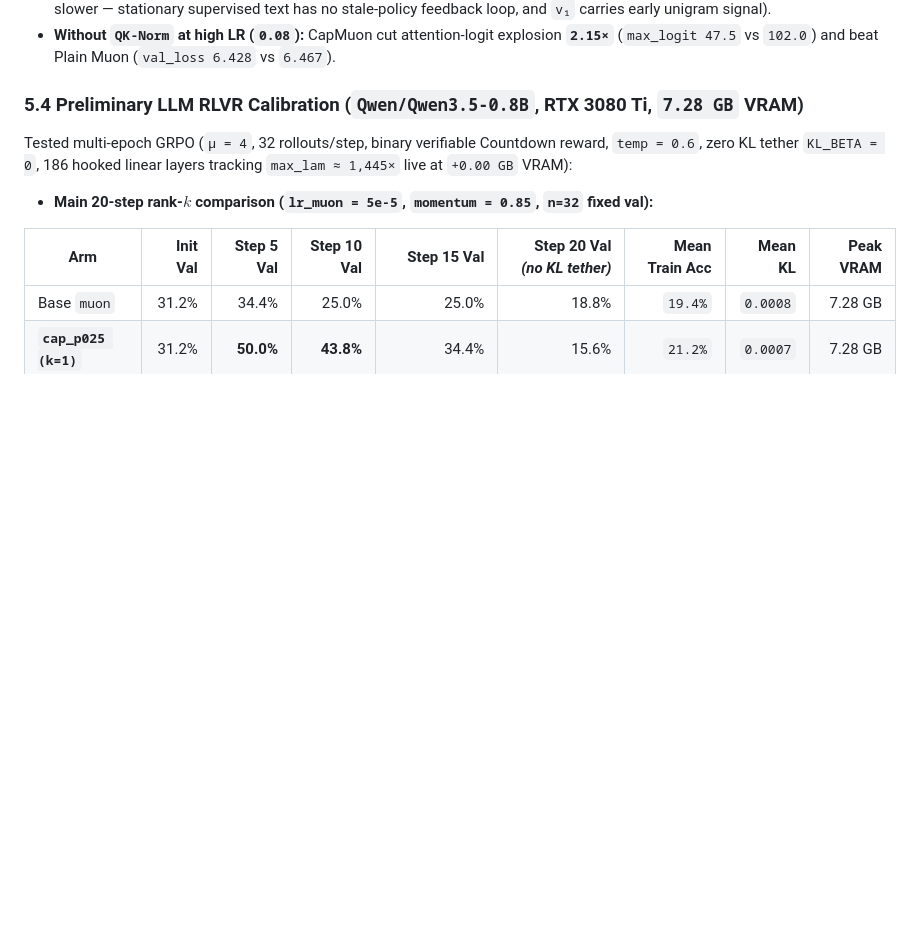
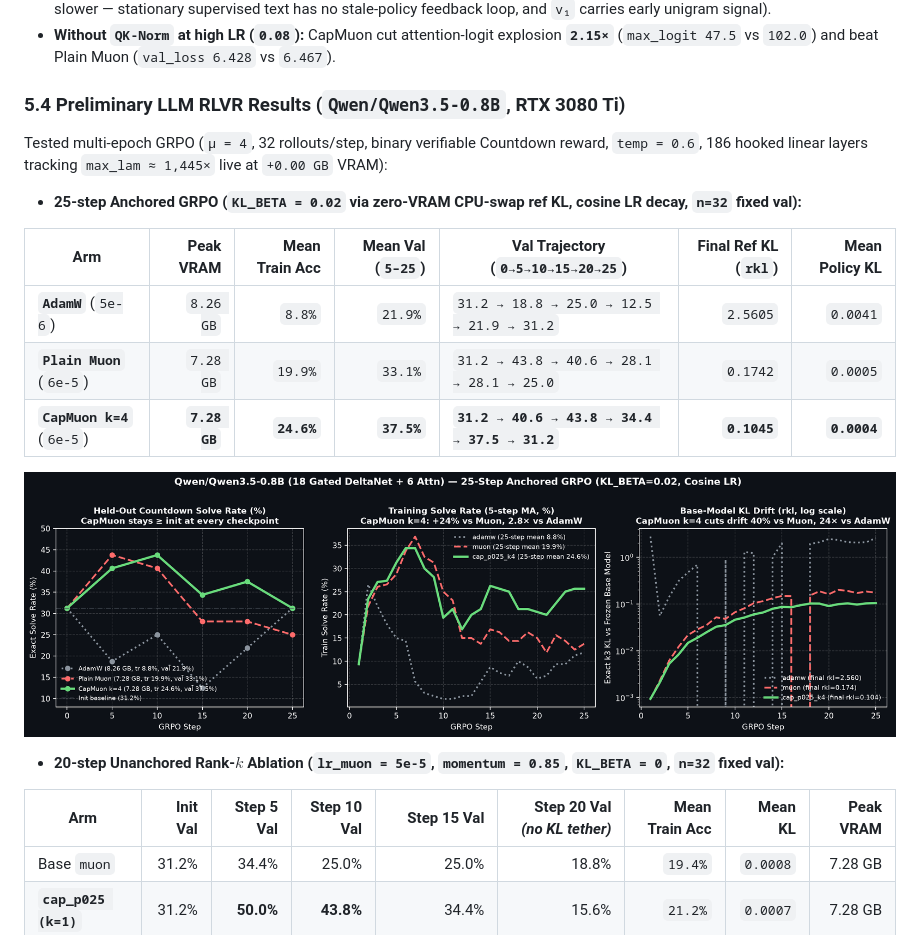
Before and after one commit to michaelthompsonx-lab/capmuon, a Markdown page: docs/THEORY_AND_BENCHMARKS.md, the part around the change. Rendered like a GitHub page; pictures changed too: assets/qwen35_0.8b_rlvr_anchored.png (added); blank space fills up the shorter version.

```diff
--- a/docs/THEORY_AND_BENCHMARKS.md
+++ b/docs/THEORY_AND_BENCHMARKS.md
@@ -119,10 +119,22 @@ Measured on Countdown reasoning prompts (`n=16`, non-pad tokens, exact `torch.li
 - **With `QK-Norm=1` + `softcap(30)` at safe LR (`0.02`):** Plain Muon `val_loss = 5.065` vs CapMuon `5.15–5.20` (CapMuon slower — stationary supervised text has no stale-policy feedback loop, and `v₁` carries early unigram signal).
 - **Without `QK-Norm` at high LR (`0.08`):** CapMuon cut attention-logit explosion **`2.15×`** (`max_logit 47.5` vs `102.0`) and beat Plain Muon (`val_loss 6.428` vs `6.467`).
 
-### 5.4 Preliminary LLM RLVR Calibration (`Qwen/Qwen3.5-0.8B`, RTX 3080 Ti, `7.28 GB` VRAM)
-Tested multi-epoch GRPO (`μ = 4`, 32 rollouts/step, binary verifiable Countdown reward, `temp = 0.6`, zero KL tether `KL_BETA = 0`, 186 hooked linear layers tracking `max_lam ≈ 1,445×` live at `+0.00 GB` VRAM):
+### 5.4 Preliminary LLM RLVR Results (`Qwen/Qwen3.5-0.8B`, RTX 3080 Ti)
+Tested multi-epoch GRPO (`μ = 4`, 32 rollouts/step, binary verifiable Countdown reward, `temp = 0.6`, 186 hooked linear layers tracking `max_lam ≈ 1,445×` live at `+0.00 GB` VRAM):
 
-- **Main 20-step rank-$k$ comparison (`lr_muon = 5e-5`, `momentum = 0.85`, `n=32` fixed val):**
+- **25-step Anchored GRPO (`KL_BETA = 0.02` via zero-VRAM CPU-swap ref KL, cosine LR decay, `n=32` fixed val):**
+
+| Arm | Peak VRAM | Mean Train Acc | Mean Val (`5–25`) | Val Trajectory (`0→5→10→15→20→25`) | Final Ref KL (`rkl`) | Mean Policy KL |
+|---|---:|---:|---:|---|---:|---:|
+| **`AdamW`** (`5e-6`) | `8.26 GB` | `8.8%` | `21.9%` | `31.2 → 18.8 → 25.0 → 12.5 → 21.9 → 31.2` | `2.5605` | `0.0041` |
+| **`Plain Muon`** (`6e-5`) | `7.28 GB` | `19.9%` | `33.1%` | `31.2 → 43.8 → 40.6 → 28.1 → 28.1 → 25.0` | `0.1742` | `0.0005` |
+| **`CapMuon k=4`** (`6e-5`) | **`7.28 GB`** | **`24.6%`** | **`37.5%`** | **`31.2 → 40.6 → 43.8 → 34.4 → 37.5 → 31.2`** | **`0.1045`** | **`0.0004`** |
+
+<p align="center">
+  <img src="../assets/qwen35_0.8b_rlvr_anchored.png" alt="Qwen3.5-0.8B 25-Step Anchored GRPO" width="100%">
+</p>
+
+- **20-step Unanchored Rank-$k$ Ablation (`lr_muon = 5e-5`, `momentum = 0.85`, `KL_BETA = 0`, `n=32` fixed val):**
 
 | Arm | Init Val | Step 5 Val | Step 10 Val | **Step 15 Val** | Step 20 Val *(no KL tether)* | **Mean Train Acc** | **Mean KL** | Peak VRAM |
 |---|---:|---:|---:|---:|---:|---:|---:|---:|
```
Also changed, not shown: README.md (+6 -5 lines), 1 other file.
